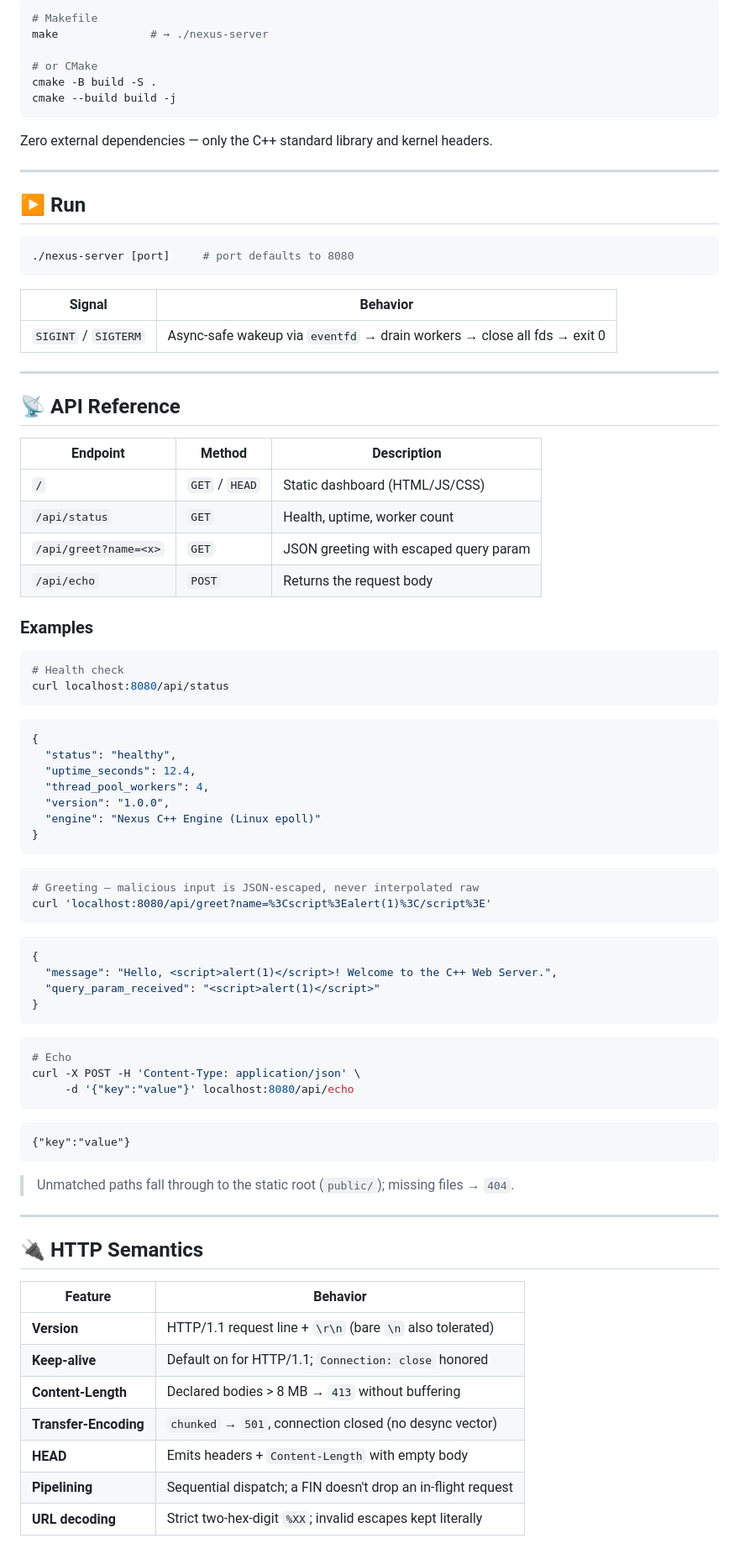
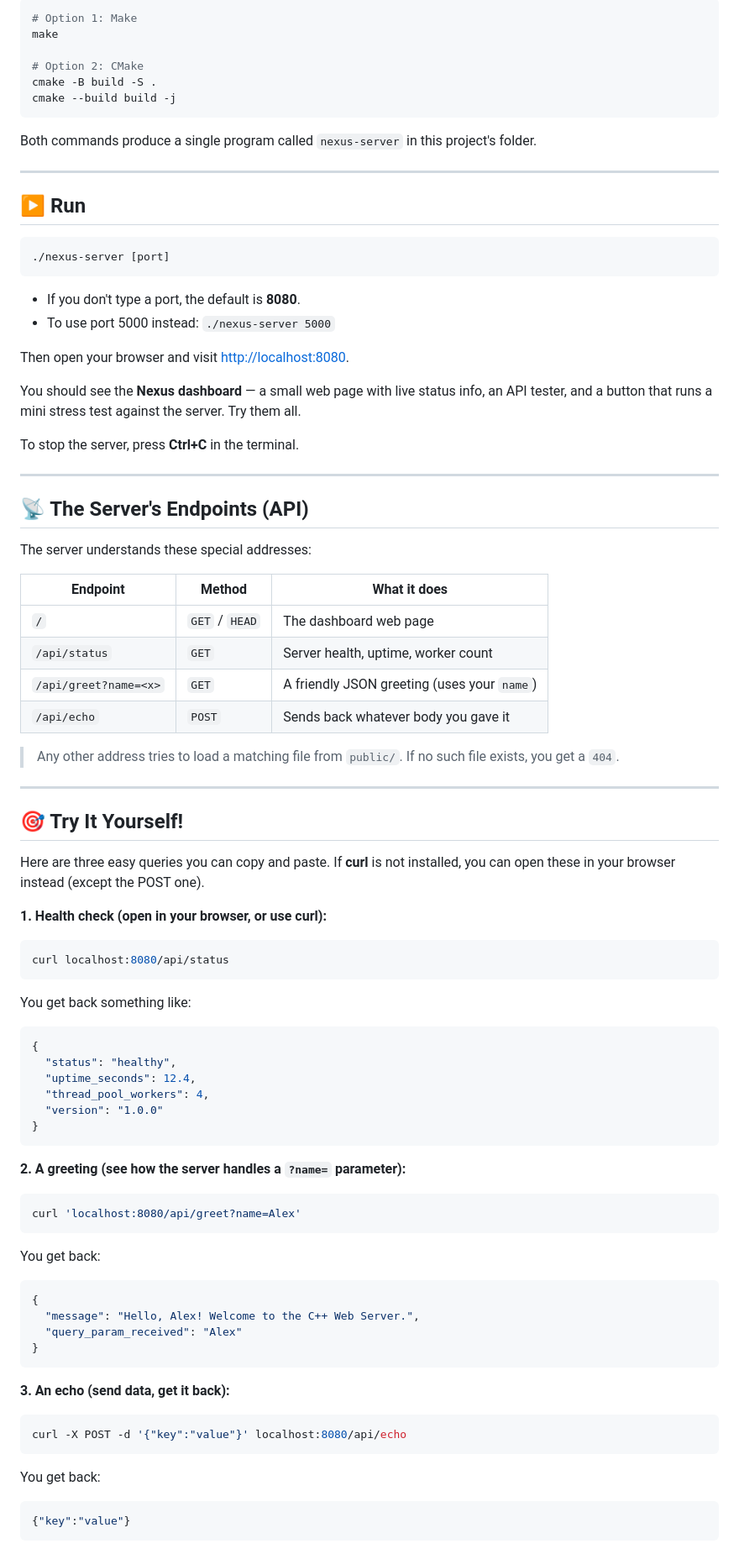
Before and after one commit to RaghavVerma99/Cpp-HTTP-1.1-server-from-scratch-on-Linux, a Markdown page: README.md, the part around one of its changes. Shown at 84% size. Drawn GitHub-style.

````diff
--- a/README.md
+++ b/README.md
@@ -170,90 +157,97 @@ Requires **Linux**, a C++20 compiler (GCC ≥ 11 / Clang ≥ 14), and `make` or
 
 ```bash
-# Makefile
-make              # → ./nexus-server
+# Option 1: Make
+make
 
-# or CMake
+# Option 2: CMake
 cmake -B build -S .
 cmake --build build -j
 ```
 
-Zero external dependencies — only the C++ standard library and kernel headers.
+Both commands produce a single program called `nexus-server` in this
+project's folder.
 
 ---
 
 ## ▶️ Run
 
 ```bash
-./nexus-server [port]     # port defaults to 8080
+./nexus-server [port]
 ```
 
-| Signal | Behavior |
-| --- | --- |
-| `SIGINT` / `SIGTERM` | Async-safe wakeup via `eventfd` → drain workers → close all fds → exit 0 |
+- If you don't type a port, the default is **8080**.
+- To use port 5000 instead: `./nexus-server 5000`
+
+Then open your browser and visit <http://localhost:8080>.
+
+You should see the **Nexus dashboard** — a small web page with live status
+info, an API tester, and a button that runs a mini stress test against the
+server. Try them all.
+
+To stop the server, press **Ctrl+C** in the terminal.
 
 ---
 
-## 📡 API Reference
+## 📡 The Server's Endpoints (API)
 
-| Endpoint | Method | Description |
+The server understands these special addresses:
+
+| Endpoint | Method | What it does |
 | --- | --- | --- |
-| `/` | `GET` / `HEAD` | Static dashboard (HTML/JS/CSS) |
-| `/api/status` | `GET` | Health, uptime, worker count |
-| `/api/greet?name=<x>` | `GET` | JSON greeting with escaped query param |
-| `/api/echo` | `POST` | Returns the request body |
+| `/` | `GET` / `HEAD` | The dashboard web page |
+| `/api/status` | `GET` | Server health, uptime, worker count |
+| `/api/greet?name=<x>` | `GET` | A friendly JSON greeting (uses your `name`) |
+| `/api/echo` | `POST` | Sends back whatever body you gave it |
 
-### Examples
+> Any other address tries to load a matching file from `public/`.
+> If no such file exists, you get a `404`.
+
+---
+
+## 🎯 Try It Yourself!
+
+Here are three easy queries you can copy and paste. If **curl** is not
+installed, you can open these in your browser instead (except the POST one).
+
+**1. Health check (open in your browser, or use curl):**
 
 ```bash
-# Health check
 curl localhost:8080/api/status
 ```
+
+You get back something like:
 
 ```json
 {
   "status": "healthy",
   "uptime_seconds": 12.4,
   "thread_pool_workers": 4,
-  "version": "1.0.0",
-  "engine": "Nexus C++ Engine (Linux epoll)"
+  "version": "1.0.0"
 }
 ```
 
+**2. A greeting (see how the server handles a `?name=` parameter):**
+
 ```bash
-# Greeting — malicious input is JSON-escaped, never interpolated raw
-curl 'localhost:8080/api/greet?name=%3Cscript%3Ealert(1)%3C/script%3E'
+curl 'localhost:8080/api/greet?name=Alex'
 ```
+
+You get back:
 
 ```json
 {
-  "message": "Hello, <script>alert(1)</script>! Welcome to the C++ Web Server.",
-  "query_param_received": "<script>alert(1)</script>"
+  "message": "Hello, Alex! Welcome to the C++ Web Server.",
+  "query_param_received": "Alex"
 }
 ```
 
+**3. An echo (send data, get it back):**
+
 ```bash
-# Echo
-curl -X POST -H 'Content-Type: application/json' \
-     -d '{"key":"value"}' localhost:8080/api/echo
+curl -X POST -d '{"key":"value"}' localhost:8080/api/echo
 ```
 
-```
+You get back:
+
+```json
 {"key":"value"}
-```
-
-> Unmatched paths fall through to the static root (`public/`); missing files → `404`.
-
----
-
-## 🔌 HTTP Semantics
-
-| Feature | Behavior |
-| --- | --- |
-| **Version** | HTTP/1.1 request line + `\r\n` (bare `\n` also tolerated) |
-| **Keep-alive** | Default on for HTTP/1.1; `Connection: close` honored |
-| **Content-Length** | Declared bodies > 8 MB → `413` without buffering |
-| **Transfer-Encoding** | `chunked` → `501`, connection closed (no desync vector) |
-| **HEAD** | Emits headers + `Content-Length` with empty body |
-| **Pipelining** | Sequential dispatch; a FIN doesn't drop an in-flight request |
-| **URL decoding** | Strict two-hex-digit `%XX`; invalid escapes kept literally |
-
````
Also changed, not shown: other parts of README.md (+180 -235 lines).
